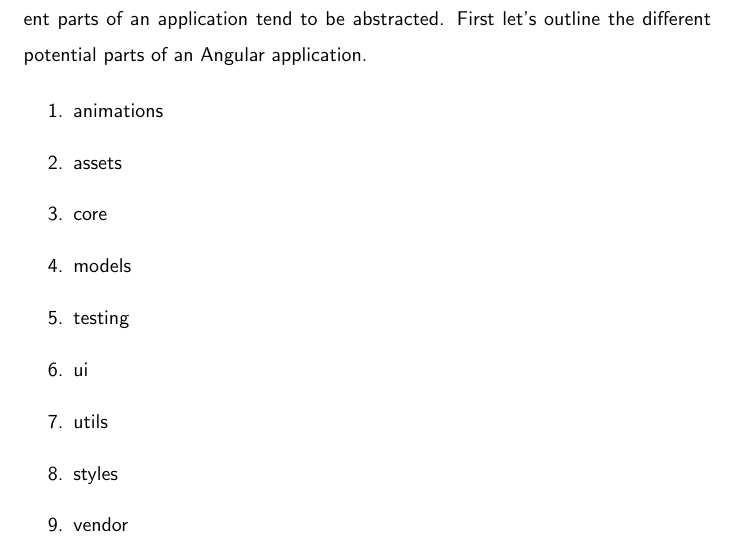
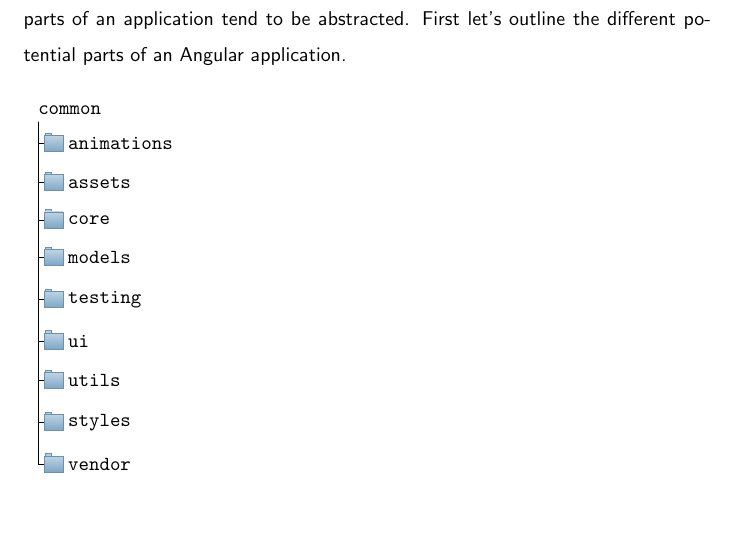
Before and after one commit to razroo/angular-content, a LaTeX document (main.tex, which reads file-structure/file-structure.tex): part of page 31 of 126, cut so that both start at the same text, the shorter picture padded with empty space. Compiled offline with pdfLaTeX.

Commit message:
Add a forest styling lib to the app. Add folder structure for our angular application.

```diff
--- a/file-structure/file-structure.tex
+++ b/file-structure/file-structure.tex
@@ -4,15 +4,27 @@
 When working in a monospace repo, file archticture is very important, as
 different parts of an application tend to be abstracted. First let's outline
 the different potential parts of an Angular application.
-
-\begin{enumerate}
-  \item animations
-  \item assets
-  \item core
-  \item models
-  \item testing
-  \item ui
-  \item utils
-  \item styles
-  \item vendor
-\end{enumerate}
+\\
+\\
+\begin{forest}
+  [common
+    [animations
+    ]
+    [assets
+    ]
+    [core
+    ]
+    [models
+    ]
+    [testing
+    ]
+    [ui
+    ]
+    [utils
+    ]
+    [styles
+    ]
+    [vendor
+    ]
+  ]
+\end{forest}
--- a/main.tex
+++ b/main.tex
@@ -45,6 +45,7 @@
   }
 }
 \include{./libs/code-styling}
+\include{./libs/forest-styling}
 
 \title{Angular - The Full Gamut}
 \author{Charlie Greenman}
```
Also changed, not shown: angular-cli/angular-cli.tex (+0 -20 lines), libs/forest-styling.tex (added, +24 -0 lines).
